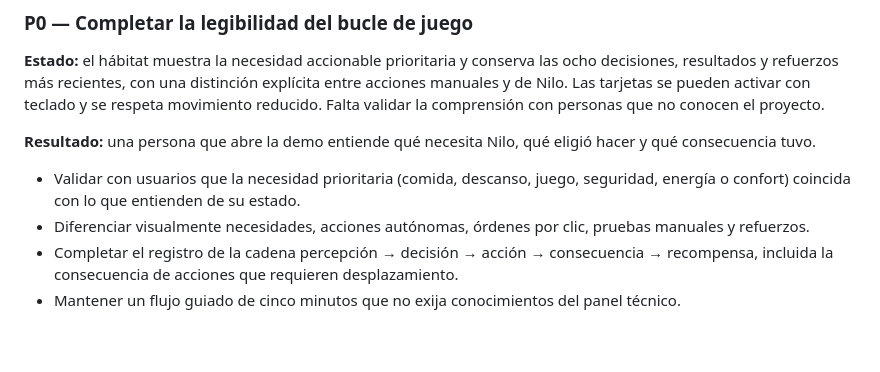
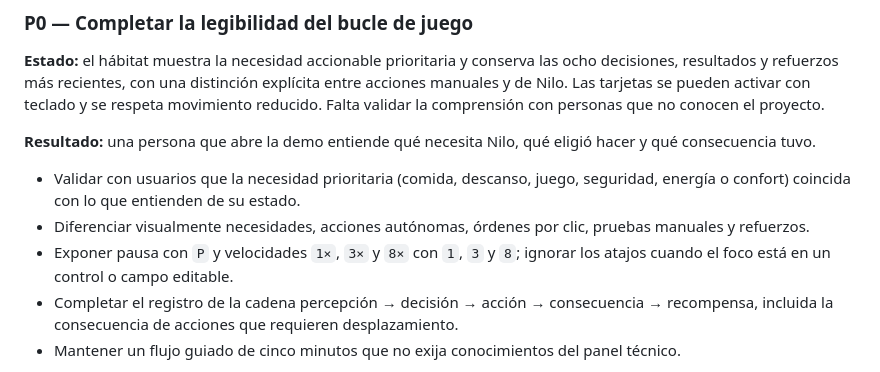
Before and after one commit to Purplerave/creatures, a Markdown page: docs/ROADMAP.md, the part around the change. GitHub-like rendering; blank space fills up the shorter version.

Commit message:
Document keyboard speed controls

```diff
--- a/docs/ROADMAP.md
+++ b/docs/ROADMAP.md
@@ -20,6 +20,7 @@ El vocabulario actual es asociativo y expresivo; permanece desacoplado de las en
 
 - Validar con usuarios que la necesidad prioritaria (comida, descanso, juego, seguridad, energía o confort) coincida con lo que entienden de su estado.
 - Diferenciar visualmente necesidades, acciones autónomas, órdenes por clic, pruebas manuales y refuerzos.
+- Exponer pausa con `P` y velocidades `1×`, `3×` y `8×` con `1`, `3` y `8`; ignorar los atajos cuando el foco está en un control o campo editable.
 - Completar el registro de la cadena percepción → decisión → acción → consecuencia → recompensa, incluida la consecuencia de acciones que requieren desplazamiento.
 - Mantener un flujo guiado de cinco minutos que no exija conocimientos del panel técnico.
 
```
